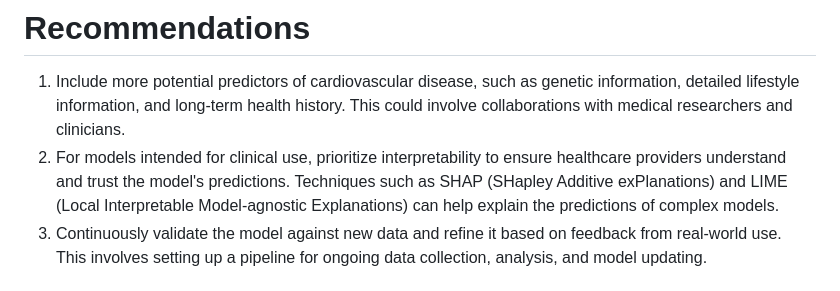
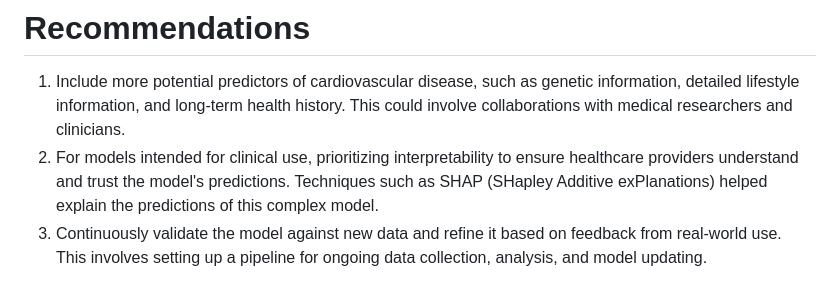
Before and after one commit to moseskigo/Capstone-Project, a Markdown page: ReadMe.md, the part around the change. Rendered like a GitHub page.

```diff
--- a/ReadMe.md
+++ b/ReadMe.md
@@ -1287,7 +1287,7 @@ We then stacked the models to achieve a comprehensive predictive model taking ad
 
 # Recommendations
 1. Include more potential predictors of cardiovascular disease, such as genetic information, detailed lifestyle information, and long-term health history. This could involve collaborations with medical researchers and clinicians.
-2. For models intended for clinical use, prioritize interpretability to ensure healthcare providers understand and trust the model's predictions. Techniques such as SHAP (SHapley Additive exPlanations) and LIME (Local Interpretable Model-agnostic Explanations) can help explain the predictions of complex models.
+2. For models intended for clinical use, prioritizing interpretability to ensure healthcare providers understand and trust the model's predictions. Techniques such as SHAP (SHapley Additive exPlanations) helped explain the predictions of this complex model.
 3. Continuously validate the model against new data and refine it based on feedback from real-world use. This involves setting up a pipeline for ongoing data collection, analysis, and model updating.
 
 # Limitations
```
